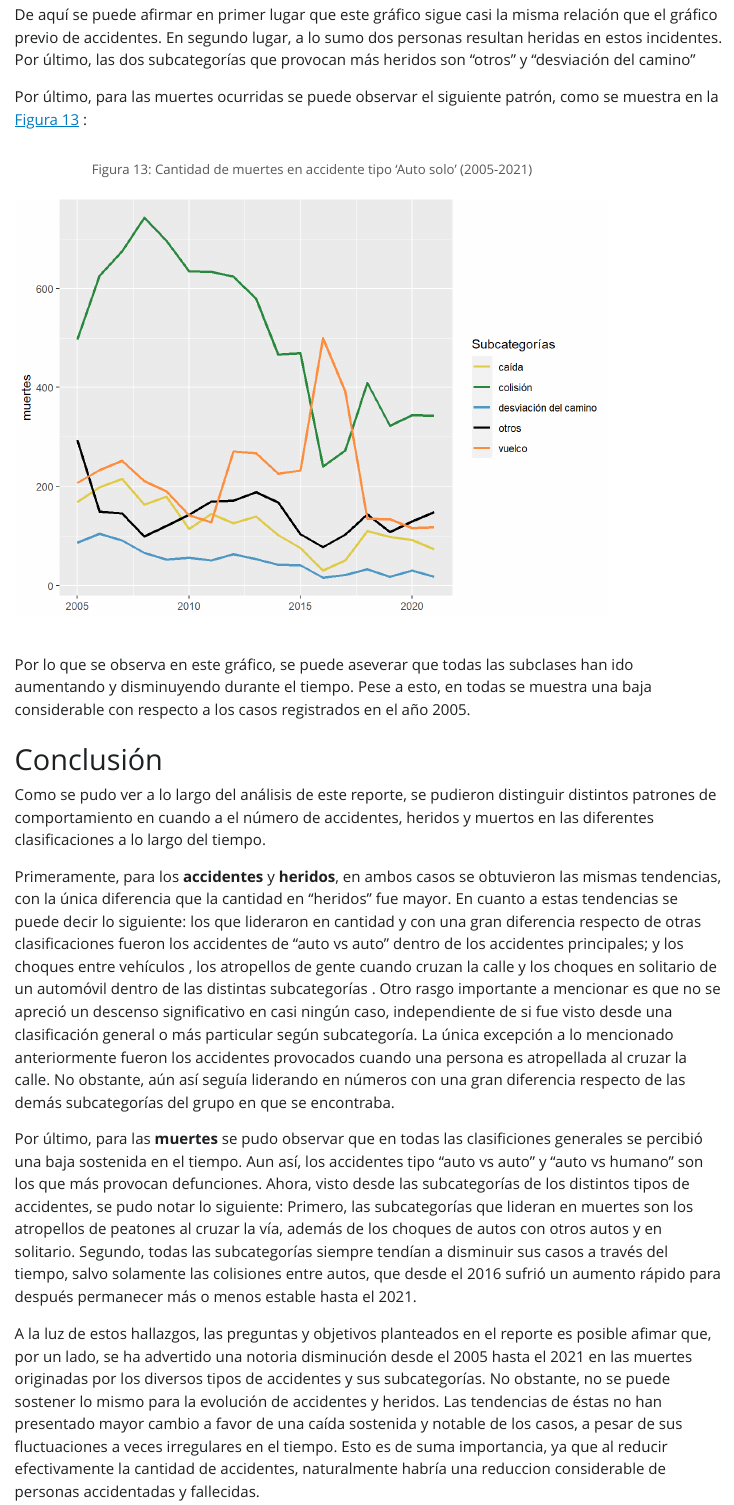
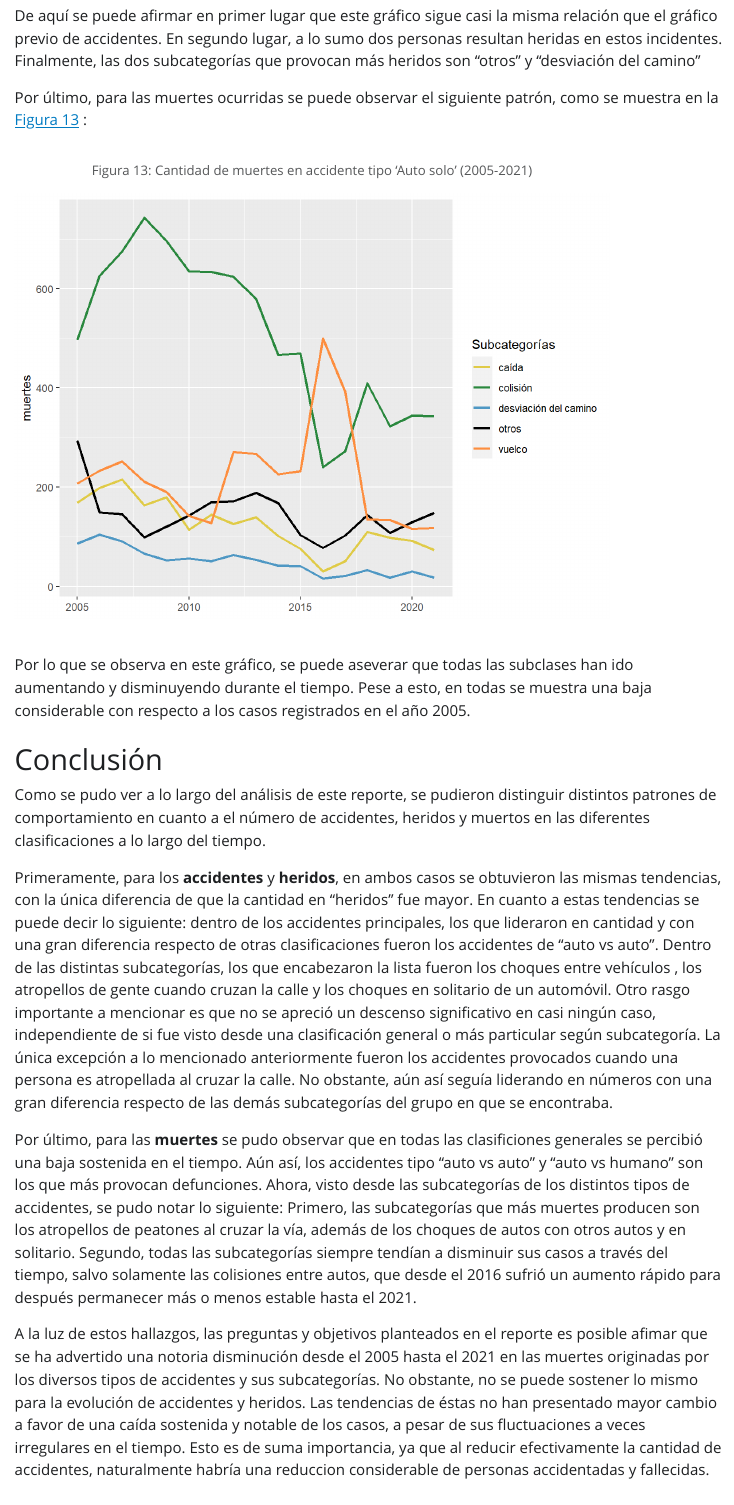
Before and after one commit to fernandaolavarria/Proyecto-let, a Quarto document (productos/Informe.qmd): the page in a window 1100 px wide, from 12370 px down before the commit and from 12270 px down after it, so that both start at the same text. The pictures show the output file productos/Informe.html that the author committed with the source, opened offline; Quarto's library style sheets are replaced by a plain one without menus.

Commit message:
Corrige informe

````diff
--- a/productos/Informe.qmd
+++ b/productos/Informe.qmd
@@ -404,7 +404,7 @@ datos_anuales %>% filter(accidente_tipo_1=="auto_solo") %>%
 
 ```
 
-De aquí se puede afirmar en primer lugar que este gráfico sigue casi la misma relación que el gráfico previo de accidentes. En segundo lugar, a lo sumo dos personas resultan heridas en estos incidentes. Por último, las dos subcategorías que provocan más heridos son "otros" y "desviación del camino"
+De aquí se puede afirmar en primer lugar que este gráfico sigue casi la misma relación que el gráfico previo de accidentes. En segundo lugar, a lo sumo dos personas resultan heridas en estos incidentes. Finalmente, las dos subcategorías que provocan más heridos son "otros" y "desviación del camino"
 
 Por último, para las muertes ocurridas se puede observar el siguiente patrón, como se muestra en la @fig-muer-auto_solo :
 
@@ -435,13 +435,13 @@ Por lo que se observa en este gráfico, se puede aseverar que todas las subclase
 
 # Conclusión
 
-Como se pudo ver a lo largo del análisis de este reporte, se pudieron distinguir distintos patrones de comportamiento en cuando a el número de accidentes, heridos y muertos en las diferentes clasificaciones a lo largo del tiempo.
+Como se pudo ver a lo largo del análisis de este reporte, se pudieron distinguir distintos patrones de comportamiento en cuanto a el número de accidentes, heridos y muertos en las diferentes clasificaciones a lo largo del tiempo.
 
-Primeramente, para los **accidentes** y **heridos**, en ambos casos se obtuvieron las mismas tendencias, con la única diferencia que la cantidad en "heridos" fue mayor. En cuanto a estas tendencias se puede decir lo siguiente: los que lideraron en cantidad y con una gran diferencia respecto de otras clasificaciones fueron los accidentes de "auto vs auto" dentro de los accidentes principales; y los choques entre vehículos , los atropellos de gente cuando cruzan la calle y los choques en solitario de un automóvil dentro de las distintas subcategorías . Otro rasgo importante a mencionar es que no se apreció un descenso significativo en casi ningún caso, independiente de si fue visto desde una clasificación general o más particular según subcategoría. La única excepción a lo mencionado anteriormente fueron los accidentes provocados cuando una persona es atropellada al cruzar la calle. No obstante, aún así seguía liderando en números con una gran diferencia respecto de las demás subcategorías del grupo en que se encontraba.
+Primeramente, para los **accidentes** y **heridos**, en ambos casos se obtuvieron las mismas tendencias, con la única diferencia de que la cantidad en "heridos" fue mayor. En cuanto a estas tendencias se puede decir lo siguiente: dentro de los accidentes principales, los que lideraron en cantidad y con una gran diferencia respecto de otras clasificaciones fueron los accidentes de "auto vs auto". Dentro de las distintas subcategorías, los que encabezaron la lista fueron los choques entre vehículos , los atropellos de gente cuando cruzan la calle y los choques en solitario de un automóvil. Otro rasgo importante a mencionar es que no se apreció un descenso significativo en casi ningún caso, independiente de si fue visto desde una clasificación general o más particular según subcategoría. La única excepción a lo mencionado anteriormente fueron los accidentes provocados cuando una persona es atropellada al cruzar la calle. No obstante, aún así seguía liderando en números con una gran diferencia respecto de las demás subcategorías del grupo en que se encontraba.
 
-Por último, para las **muertes** se pudo observar que en todas las clasificiones generales se percibió una baja sostenida en el tiempo. Aun así, los accidentes tipo "auto vs auto" y "auto vs humano" son los que más provocan defunciones. Ahora, visto desde las subcategorías de los distintos tipos de accidentes, se pudo notar lo siguiente: Primero, las subcategorías que lideran en muertes son los atropellos de peatones al cruzar la vía, además de los choques de autos con otros autos y en solitario. Segundo, todas las subcategorías siempre tendían a disminuir sus casos a través del tiempo, salvo solamente las colisiones entre autos, que desde el 2016 sufrió un aumento rápido para después permanecer más o menos estable hasta el 2021.
+Por último, para las **muertes** se pudo observar que en todas las clasificiones generales se percibió una baja sostenida en el tiempo. Aún así, los accidentes tipo "auto vs auto" y "auto vs humano" son los que más provocan defunciones. Ahora, visto desde las subcategorías de los distintos tipos de accidentes, se pudo notar lo siguiente: Primero, las subcategorías que más muertes producen son los atropellos de peatones al cruzar la vía, además de los choques de autos con otros autos y en solitario. Segundo, todas las subcategorías siempre tendían a disminuir sus casos a través del tiempo, salvo solamente las colisiones entre autos, que desde el 2016 sufrió un aumento rápido para después permanecer más o menos estable hasta el 2021.
 
-A la luz de estos hallazgos, las preguntas y objetivos planteados en el reporte es posible afimar que, por un lado, se ha advertido una notoria disminución desde el 2005 hasta el 2021 en las muertes originadas por los diversos tipos de accidentes y sus subcategorías. No obstante, no se puede sostener lo mismo para la evolución de accidentes y heridos. Las tendencias de éstas no han presentado mayor cambio a favor de una caída sostenida y notable de los casos, a pesar de sus fluctuaciones a veces irregulares en el tiempo. Esto es de suma importancia, ya que al reducir efectivamente la cantidad de accidentes, naturalmente habría una reduccion considerable de personas accidentadas y fallecidas.
+A la luz de estos hallazgos, las preguntas y objetivos planteados en el reporte es posible afimar que se ha advertido una notoria disminución desde el 2005 hasta el 2021 en las muertes originadas por los diversos tipos de accidentes y sus subcategorías. No obstante, no se puede sostener lo mismo para la evolución de accidentes y heridos. Las tendencias de éstas no han presentado mayor cambio a favor de una caída sostenida y notable de los casos, a pesar de sus fluctuaciones a veces irregulares en el tiempo. Esto es de suma importancia, ya que al reducir efectivamente la cantidad de accidentes, naturalmente habría una reduccion considerable de personas accidentadas y fallecidas.
 
 Debido a lo importante que es aminorar la ocurrencia de estos incidentes, se sugiere estudiar y analizar de manera exhaustiva las razones de por qué no ha habido un progreso en la reducción de accidentes y heridos. Esto con el fin de enfocar estrategias efectivas dentro del plano de prevención de los accidentes en sí mismos.
 
````
Also changed, not shown: productos/Informe.html, productos/Informe.qmd (6 more changed lines).
